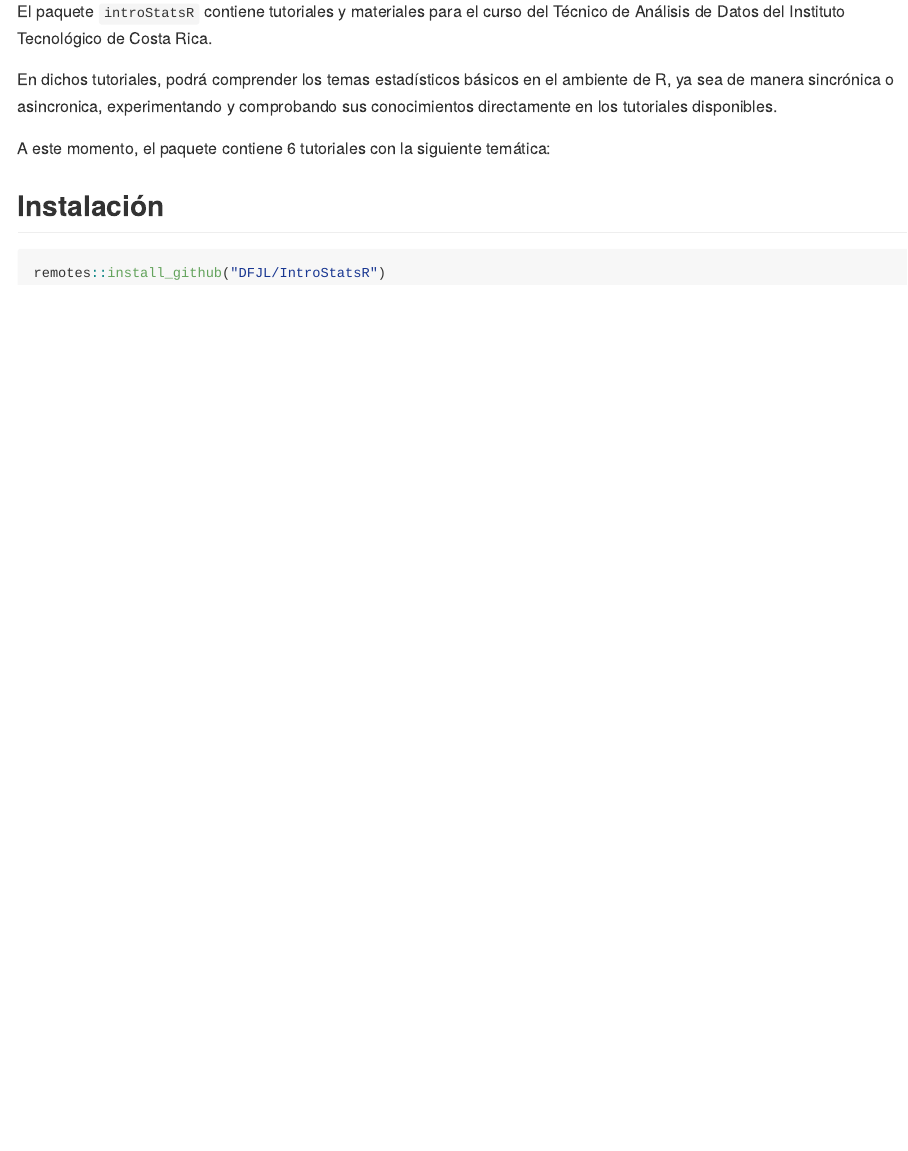
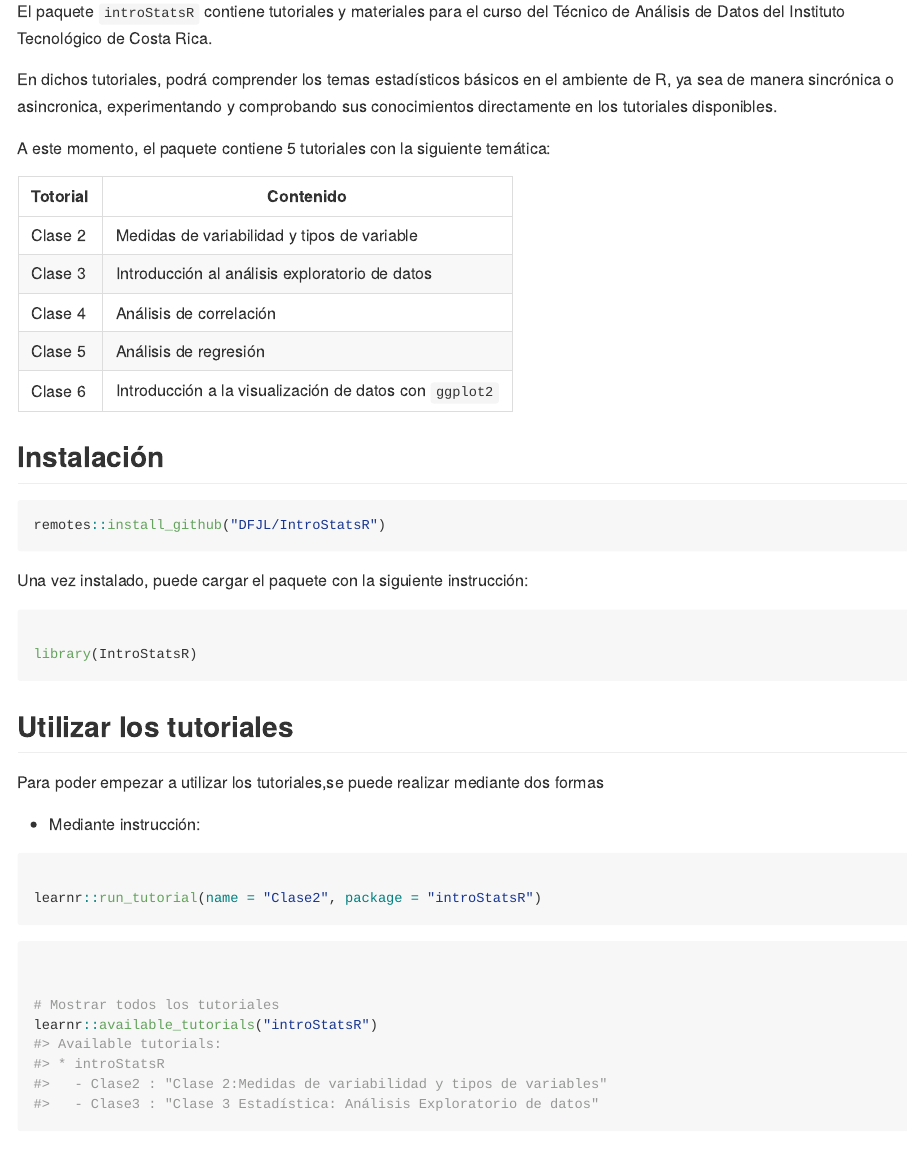
Before and after one commit to DFJL/IntroStatsR, an R Markdown document (README.Rmd): the page in a window 1100 px wide, from 110 px down. The pictures show the output file README.md that the author committed with the source, drawn offline in the style of GitHub.

Commit message:
Adiciones y cambios en readme file

````diff
--- a/README.Rmd
+++ b/README.Rmd
@@ -17,7 +17,16 @@ El paquete `introStatsR` contiene tutoriales y materiales para el curso del Téc
 
 En dichos tutoriales, podrá comprender los temas estadísticos básicos en el ambiente de R, ya sea de manera sincrónica o asincronica, experimentando y comprobando sus conocimientos directamente en los tutoriales disponibles.
 
-A este momento, el paquete contiene 6 tutoriales con la siguiente temática:
+A este momento, el paquete contiene 5 tutoriales con la siguiente temática:
+
+
+| Totorial           | Contenido                                    |
+|------------------|------------------------------------------------|
+| Clase 2     | Medidas de variabilidad y tipos de variable                |
+| Clase 3     | Introducción al análisis exploratorio de datos  |
+| Clase 4     | Análisis de correlación |
+| Clase 5 | Análisis de regresión         |
+| Clase 6 | Introducción a la visualización de datos con `ggplot2`          |
 
 
 ## Instalación
@@ -25,3 +34,29 @@ A este momento, el paquete contiene 6 tutoriales con la siguiente temática:
 ```{r,eval=FALSE}
 remotes::install_github("DFJL/IntroStatsR")
 ```
+
+Una vez instalado, puede cargar el paquete con la siguiente instrucción:
+
+```{r,eval=FALSE}
+
+library(IntroStatsR)
+
+```
+
+## Utilizar los tutoriales
+
+Para poder empezar a utilizar los tutoriales,se puede realizar mediante dos formas
+
+- Mediante instrucción:
+
+```{r,eval=FALSE}
+
+learnr::run_tutorial(name = "Clase2", package = "introStatsR")
+
+```
+
+```{r,warning=F}
+
+
+# Mostrar todos los tutoriales
+learnr::available_tutorials("introStatsR")
````
Also changed, not shown: README.md, README.Rmd (8 more changed lines), 1 other file.
